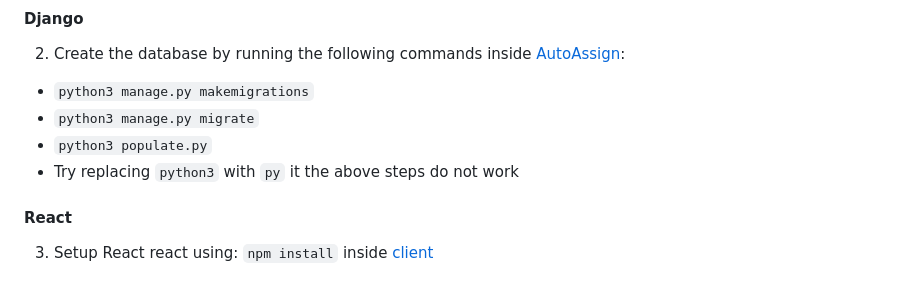
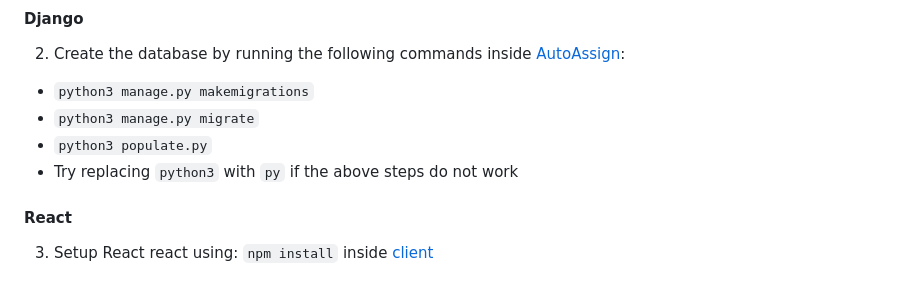
Before and after one commit to UofG-AutoAssign/AutoAssign, a Markdown page: README.md, the part around the change. Rendered like a GitHub page.

Commit message:
Typo fix

````diff
--- a/README.md
+++ b/README.md
@@ -103,7 +103,7 @@ A full list of dependancies can be seen in [requirements.txt](AutoAssign/require
 - ``` python3 manage.py makemigrations ```
 - ``` python3 manage.py migrate ```
 - ``` python3 populate.py ```
-- Try replacing ```python3``` with ```py``` it the above steps do not work
+- Try replacing ```python3``` with ```py``` if the above steps do not work
 
 #### React
 3) Setup React react using: ```npm install``` inside [client](client/)
````
